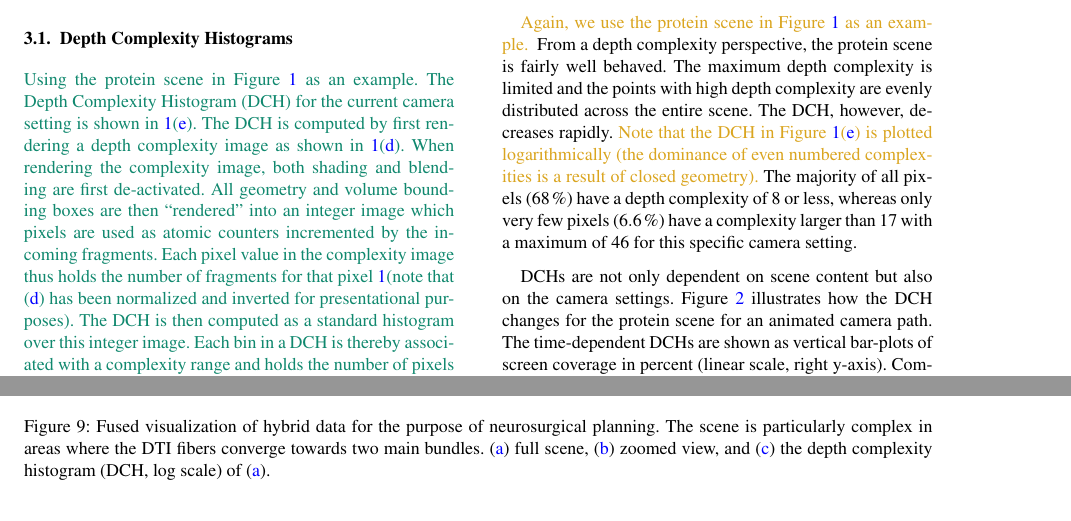
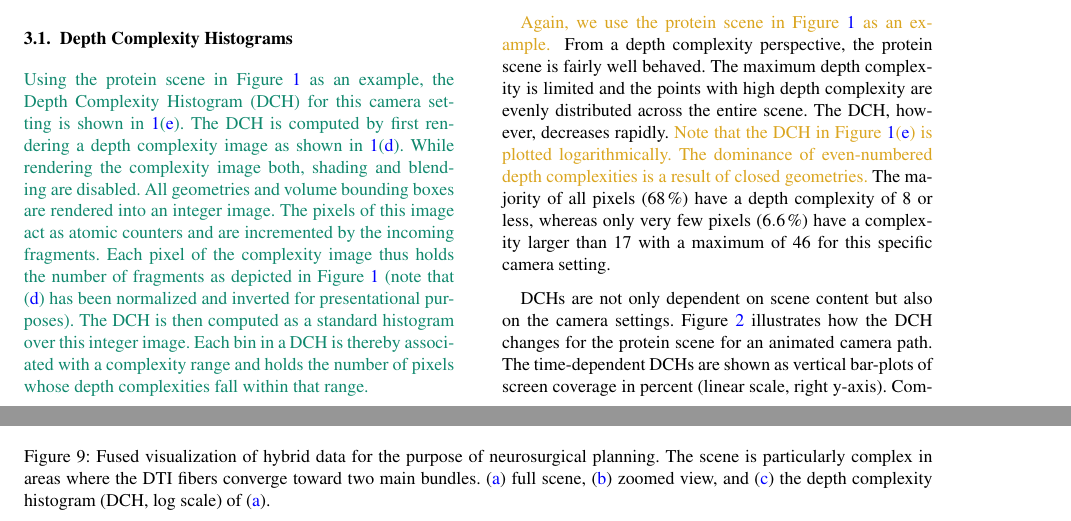
Before and after one commit to alexanderbock/paper-cgf14-avf, a LaTeX document (abuffervolumefusion.tex): two parts of pages 3 and 11 of 12, joined at a grey line, cut so that both start at the same text. Compiled offline with pdfLaTeX.

Commit message:
<cfg14-abuffers>: minor fixes in tex file and cover letter

```diff
--- a/abuffervolumefusion.tex
+++ b/abuffervolumefusion.tex
@@ -534,12 +534,12 @@ To analyze the complexity of such scenes we thus utilize depth complexity histog
 %The \dch{} can then be computed as a standard histogram over this integer image.
 
 \new{
-Using the protein scene in Figure~\ref{fig:protein} as an example.
-The Depth Complexity Histogram (\dch) for the current camera setting is shown in \ref{fig:protein}(\subref{fig:sub:protein-dch}).
+Using the protein scene in Figure~\ref{fig:protein} as an example, the Depth Complexity Histogram (\dch) for this camera setting is shown in \ref{fig:protein}(\subref{fig:sub:protein-dch}).
 The \dch{} is computed by first rendering a depth complexity image as shown in \ref{fig:protein}(\subref{fig:sub:protein-dci}).
-When rendering the complexity image, both shading and blending are first de-activated.
-All geometry and volume bounding boxes are then ``rendered'' into an integer image which pixels are used as atomic counters incremented by the incoming fragments.
-Each pixel value in the complexity image thus holds the number of fragments for that pixel \ref{fig:protein}(note that (\subref{fig:sub:protein-dci}) has been normalized and inverted for presentational purposes).
+While rendering the complexity image both, shading and blending are disabled.
+All geometries and volume bounding boxes are rendered into an integer image.
+The pixels of this image act as atomic counters and are incremented by the incoming fragments.
+Each pixel of the complexity image thus holds the number of fragments as depicted in Figure~\ref{fig:protein} (note that (\subref{fig:sub:protein-dci}) has been normalized and inverted for presentational purposes).
 The \dch{} is then computed as a standard histogram over this integer image.
 Each bin in a \dch{} is thereby associated with a complexity range and holds the number of pixels whose depth complexities fall within that range.
 }
@@ -591,7 +591,8 @@ Again, we use the protein scene in Figure~\ref{fig:protein} as an example.
 From a depth complexity perspective, the protein scene is fairly well behaved.
 The maximum depth complexity is limited and the points with high depth complexity are evenly distributed across the entire scene.
 The \dch{}, however, decreases rapidly.
-\minor{Note that the \dch{} in Figure~\ref{fig:protein}(\subref{fig:sub:protein-dch}) is plotted logarithmically (the dominance of even numbered complexities is a result of closed geometry).}
+\minor{Note that the \dch{} in Figure~\ref{fig:protein}(\subref{fig:sub:protein-dch}) is plotted logarithmically.
+  The dominance of even-numbered depth complexities is a result of closed geometries.}
 The majority of all pixels ($68\,\%$) have a depth complexity of 8 or less, whereas only very few pixels ($6.6\,\%$) have a complexity larger than 17 with a maximum of 46 for this specific camera setting.
 
 \dch{}s are not only dependent on scene content but also on the camera settings.
@@ -1332,7 +1333,7 @@ For example, it may now be possible to encode fiber tracking uncertainties in th
   %
   \caption{\label{fig:neuro}%
     Fused visualization of hybrid data for the purpose of neurosurgical planning.
-    The scene is particularly complex in areas where the DTI fibers converge towards two main bundles.
+    The scene is particularly complex in areas where the DTI fibers converge toward two main bundles.
     (\subref{fig:sub:neuro})~full scene, (\subref{fig:sub:neuro-zoom})~zoomed view, and (\subref{fig:sub:neuro-dch})~the depth complexity histogram (\dch{}, log scale) of~(\subref{fig:sub:neuro}).
     %% Performing these rendering in real time is essential in order for a user to explore the data, but challenging due to the high depth complexities of the scenes.
     %perfnumber
```
Also changed, not shown: abuffervolumefusion.tex (6 more changed lines), 1 other file.
